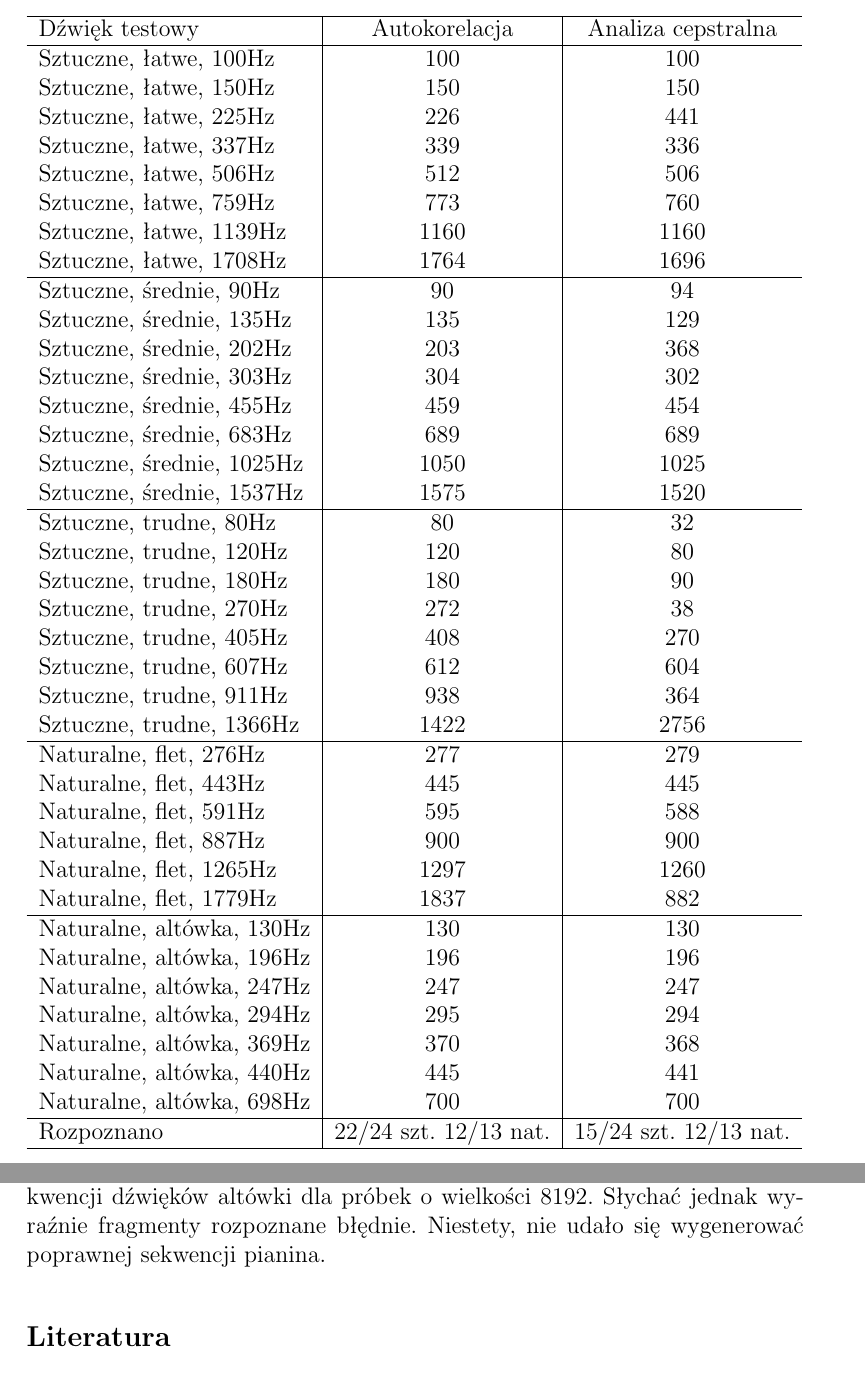
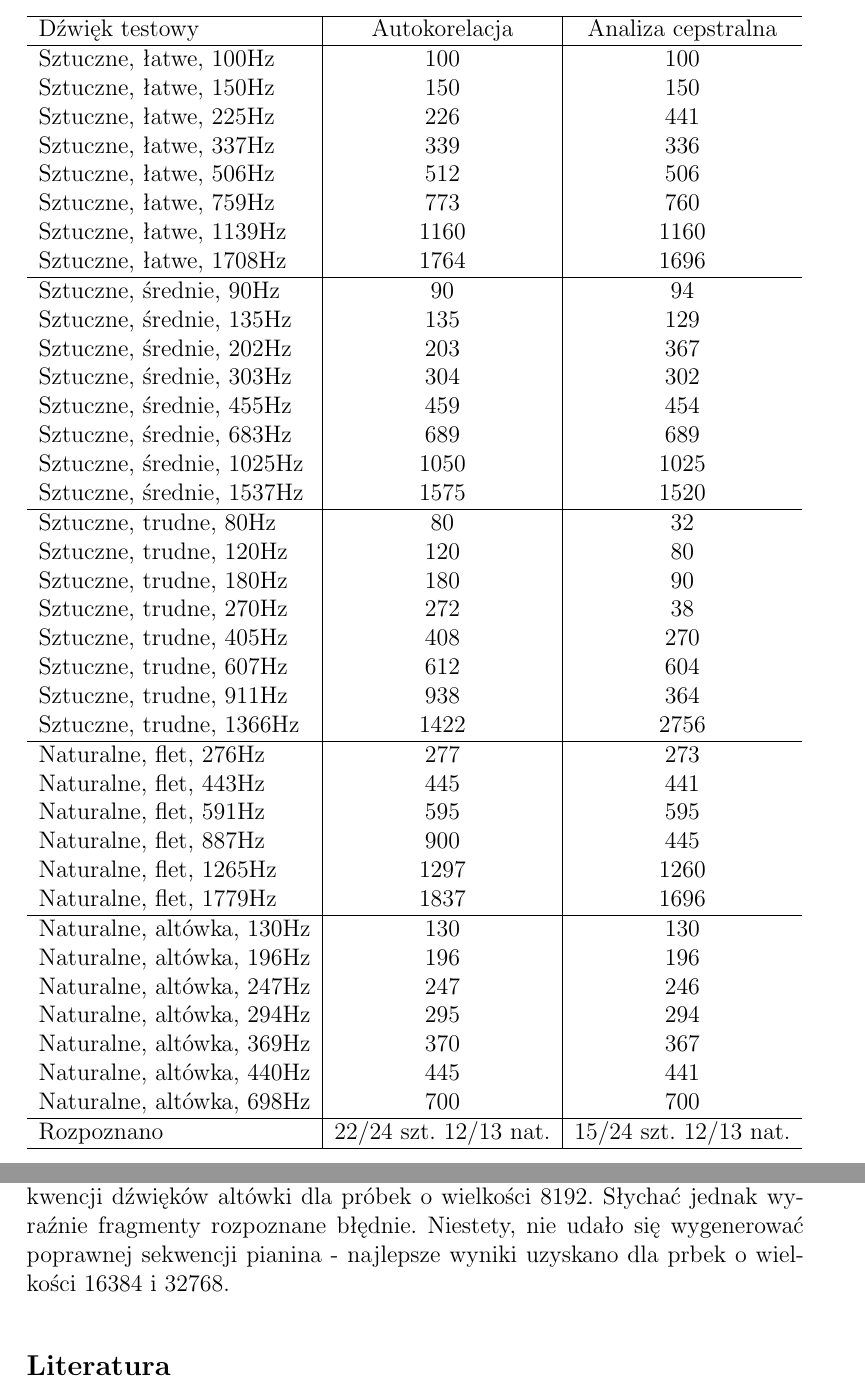
Before and after one commit to andlisow/image-and-sound-processing, a LaTeX document (sprawozdanie3/sprawozdanie.tex): two parts of pages 3 and 4 of 4, joined at a grey line, cut so that both start at the same text. Compiled offline with pdfLaTeX.

Commit message:
Working on report

```diff
--- a/sprawozdanie3/sprawozdanie.tex
+++ b/sprawozdanie3/sprawozdanie.tex
@@ -95,7 +95,7 @@ W poniższej tabeli przedstawiono częstotliwości badanych dźwięków - faktyc
   \hline
   Sztuczne, średnie, 90Hz & 90 & 94 \\
   Sztuczne, średnie, 135Hz & 135 & 129 \\
-  Sztuczne, średnie, 202Hz & 203 & 368 \\
+  Sztuczne, średnie, 202Hz & 203 & 367 \\
   Sztuczne, średnie, 303Hz & 304 & 302 \\
   Sztuczne, średnie, 455Hz & 459 & 454 \\
   Sztuczne, średnie, 683Hz & 689 & 689 \\
@@ -111,18 +111,18 @@ W poniższej tabeli przedstawiono częstotliwości badanych dźwięków - faktyc
   Sztuczne, trudne, 911Hz & 938 & 364 \\
   Sztuczne, trudne, 1366Hz & 1422 & 2756 \\
   \hline
-  Naturalne, flet, 276Hz & 277 & 279 \\
-  Naturalne, flet, 443Hz & 445 & 445 \\
-  Naturalne, flet, 591Hz & 595 & 588 \\
-  Naturalne, flet, 887Hz & 900 & 900 \\
+  Naturalne, flet, 276Hz & 277 & 273 \\
+  Naturalne, flet, 443Hz & 445 & 441 \\
+  Naturalne, flet, 591Hz & 595 & 595 \\
+  Naturalne, flet, 887Hz & 900 & 445 \\
   Naturalne, flet, 1265Hz & 1297 & 1260 \\
-  Naturalne, flet, 1779Hz & 1837 & 882 \\
+  Naturalne, flet, 1779Hz & 1837 & 1696 \\
   \hline
   Naturalne, altówka, 130Hz & 130 & 130 \\
   Naturalne, altówka, 196Hz & 196 & 196 \\
-  Naturalne, altówka, 247Hz & 247 & 247 \\
+  Naturalne, altówka, 247Hz & 247 & 246 \\
   Naturalne, altówka, 294Hz & 295 & 294 \\
-  Naturalne, altówka, 369Hz & 370 & 368 \\
+  Naturalne, altówka, 369Hz & 370 & 367 \\
   Naturalne, altówka, 440Hz & 445 & 441 \\
   Naturalne, altówka, 698Hz & 700 & 700 \\
   \hline
@@ -143,7 +143,7 @@ Autokorelacja poprawnie rozpoznała częstotliwości w sekwencji altówki i pian
 Analiza cepstralna również dobrze rozpoznała większość częstotliwości. Miała jednak duży problem z wykryciem częstotliwości trudnych dźwięków sztucznych - odniosła sukces tylko w jednym przypadku.
 
 \subsection{Metoda cepstralna - sekwencje}
-Analiza metodą cepstralną dała zadowalające wyniki wygenerowania sekwencji dźwięków altówki dla próbek o wielkości 8192. Słychać jednak wyraźnie fragmenty rozpoznane błędnie. Niestety, nie udało się wygenerować poprawnej sekwencji pianina.
+Analiza metodą cepstralną dała zadowalające wyniki wygenerowania sekwencji dźwięków altówki dla próbek o wielkości 8192. Słychać jednak wyraźnie fragmenty rozpoznane błędnie. Niestety, nie udało się wygenerować poprawnej sekwencji pianina - najlepsze wyniki uzyskano dla prbek o wielkości 16384 i 32768.
 
 \begin{thebibliography}{1}
 \bibitem{instruction_pol}\text{$http://ftims.edu.p.lodz.pl/pluginfile.php/20101/mod\_resource/content/1/$}\\
```
Also changed, not shown: sprawozdanie3/sprawozdanie.pdf, 1 other file.
